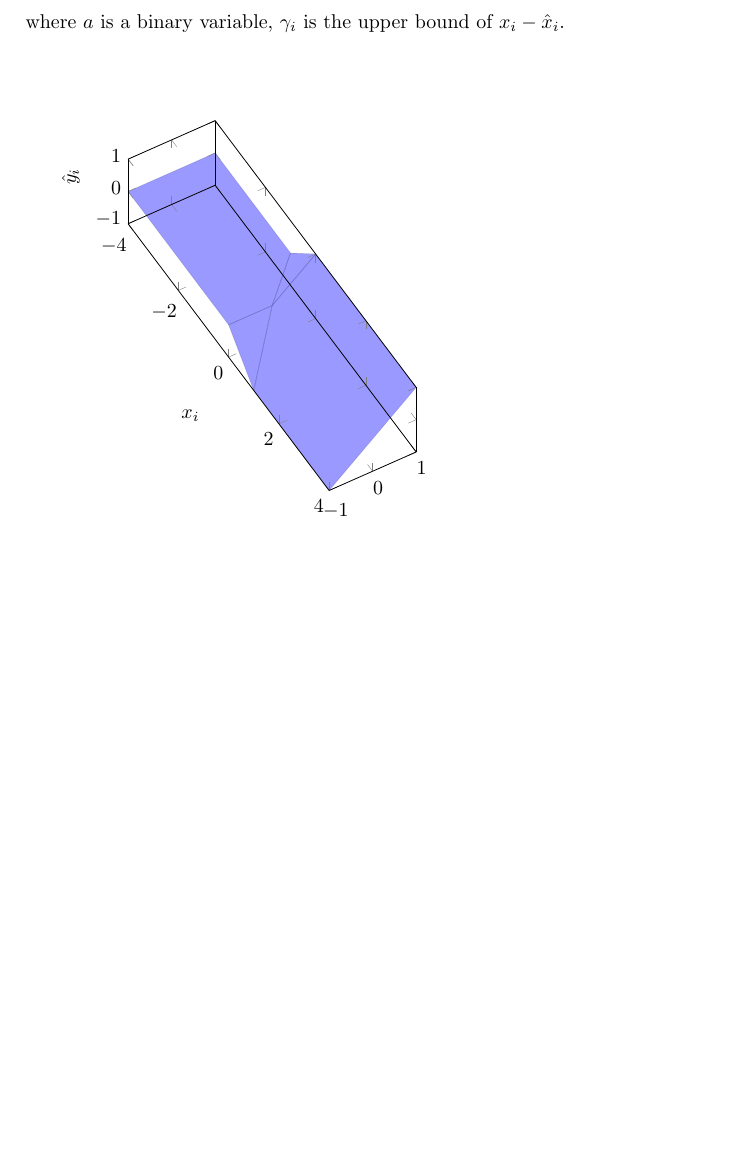
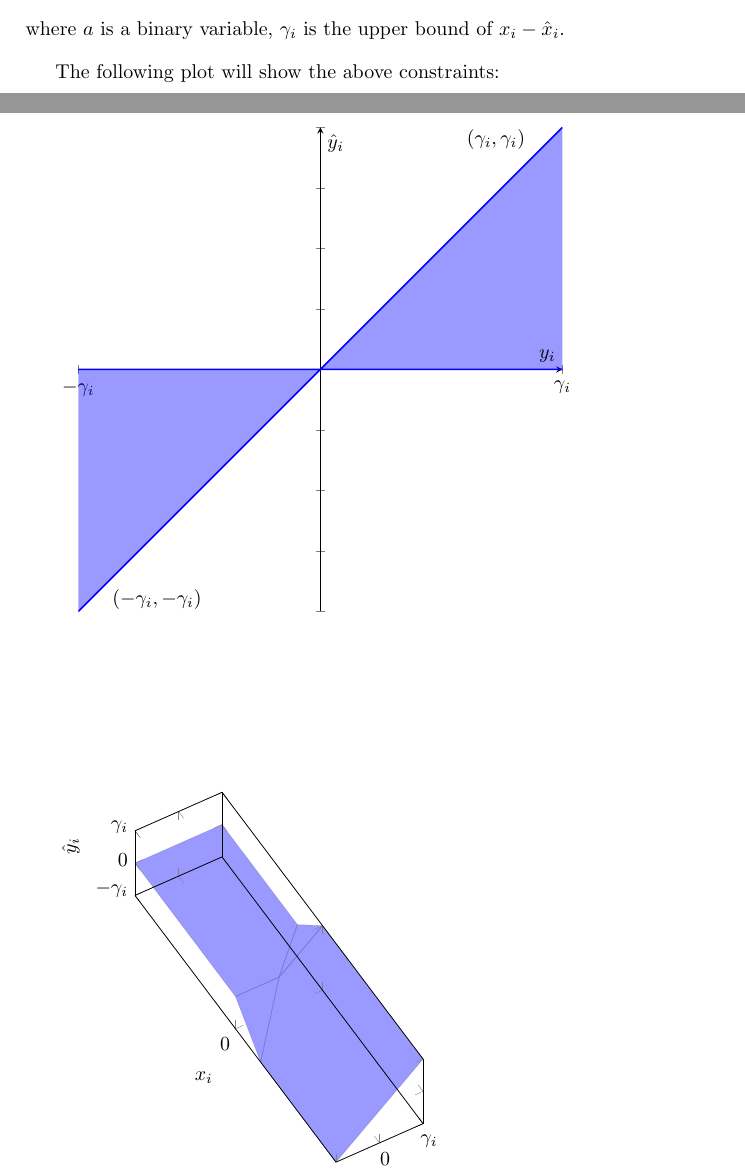
Before and after one commit to blaisegenest/vericompensate, a LaTeX paper (lipschitz/Lipitschz.tex, which reads lipschitz/valabstraction.tex): part of page 5 of 6 before the commit and two parts of pages 4 and 5 of 7 after it, the two joined at a grey line, cut so that both start at the same text, the shorter picture padded with empty space. Compiled offline with pdfLaTeX.

Commit message:
update plots

```diff
--- a/lipschitz/valabstraction.tex
+++ b/lipschitz/valabstraction.tex
@@ -152,6 +152,31 @@ We could get the following constraints for $\gamma$, using $y_i$ and $\hat{y}_i$
 	\hat{y}_i \geq (a-1) \gamma_i  \hspace*{2ex} &\wedge \hspace*{2ex} \hat{y} \leq y_i + (1-a) \gamma_i,
 \end{align*} where $a$ is a binary variable, $\gamma_i$ is the upper bound of $x_i-\hat{x}_i$.
 
+
+The following plot will show the above constraints:
+
+\begin{tikzpicture}
+	\begin{axis}[
+		xlabel={$y_i$},
+		ylabel={$\hat{y}_i$},
+		xmin=-2, xmax=2,
+		ymin=-2, ymax=2,
+		axis lines=center,
+		samples=100,
+	 unit vector ratio=1 1 1, scale=1.5, xtick   = {-2,2},
+	 xticklabels = {$-\gamma_i$,$\gamma_i$},
+	 yticklabels = {},
+		]
+		\addplot[blue, thick, fill=blue, fill opacity=0.4] {x} \closedcycle;
+		\addplot[blue, thick] {0};
+
+			\node[label={above:$(-\gamma_i,-\gamma_i)$}] at (axis cs: -1.35, -2.1) {};
+
+
+			\node[label={above:$(\gamma_i,\gamma_i)$}] at (axis cs: 1.45, 1.7) {};
+	\end{axis}
+\end{tikzpicture}
+
 \vspace*{10ex}
 
 \begin{tikzpicture}
@@ -162,7 +187,10 @@ We could get the following constraints for $\gamma$, using $y_i$ and $\hat{y}_i$
 ymax = 1, ymin = -1,
 zmax = 1, zmin = -1,
 				unit vector ratio=1 1 1, scale=1.5,
-				view={60}{50},
+				view={60}{50}, ytick   = {-1,0,1},
+				yticklabels = {$-\gamma_i$,$0$,$\gamma_i$}, xtick = {0},
+				xticklabels = {$0$}, ztick   = {-1,0,1},
+				zticklabels = {$-\gamma_i$,$0$,$\gamma_i$},
 				]
 		\addplot3[fill=blue,opacity=0.1, fill opacity=0.4]
 		coordinates {
```
Also changed, not shown: lipschitz/valabstraction.tex (5 more changed lines).
